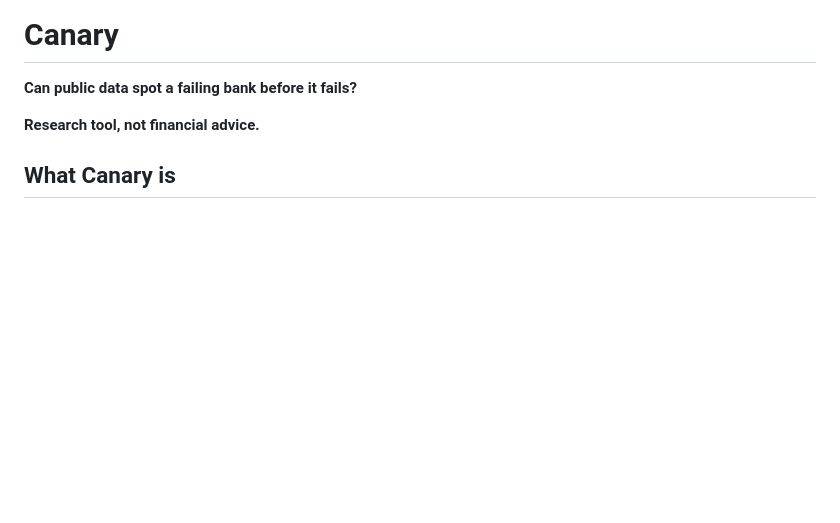
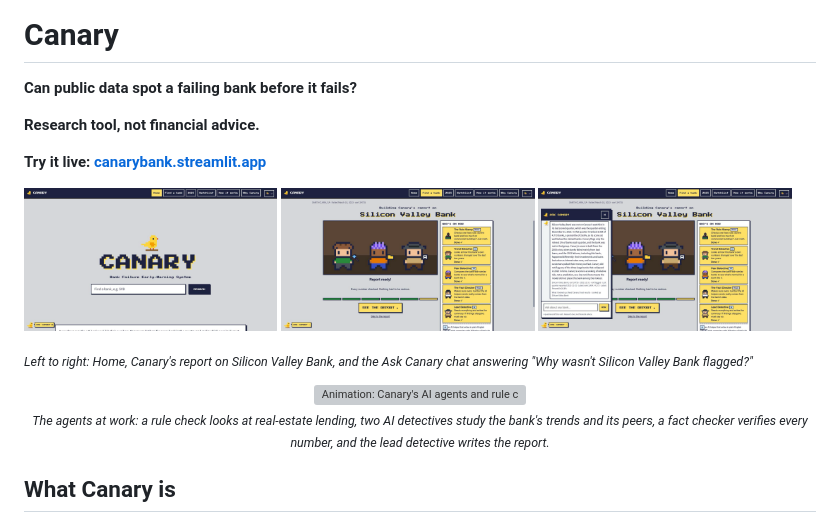
Before and after one commit to vfabuluje/Canary, a Markdown page: README.md, the part around the change. GitHub-like rendering; pictures changed too: docs/screenshots/ask-canary.png (added), docs/screenshots/home.png (added), docs/screenshots/svb-report.png (added); blank space fills up the shorter version; grey boxes are pictures that could not be loaded.

Commit message:
README: screenshots of Home, SVB's report and Ask Canary, plus the agent replay animation
Co-Authored-By: Claude Opus 5.5 <noreply@anthropic.com>

```diff
--- a/README.md
+++ b/README.md
@@ -3,6 +3,21 @@
 **Can public data spot a failing bank before it fails?**
 
 **Research tool, not financial advice.**
+
+**Try it live: [canarybank.streamlit.app](https://canarybank.streamlit.app)**
+
+<p>
+  <a href="docs/screenshots/home.png"><img src="docs/screenshots/home.png" width="32%" alt="Home page: the pixel canary, the CANARY title and a bank search box"></a>
+  <a href="docs/screenshots/svb-report.png"><img src="docs/screenshots/svb-report.png" width="32%" alt="Silicon Valley Bank's page: three pixel agents finished building its report, with the list of AI helpers and rule checks"></a>
+  <a href="docs/screenshots/ask-canary.png"><img src="docs/screenshots/ask-canary.png" width="32%" alt="Ask Canary chat open on Silicon Valley Bank's page, explaining with checked numbers why Canary did not flag it"></a>
+</p>
+
+<sub><i>Left to right: Home, Canary's report on Silicon Valley Bank, and the Ask Canary chat answering "Why wasn't Silicon Valley Bank flagged?"</i></sub>
+
+<p align="center">
+  <img src="docs/screenshots/replay.gif" width="720" alt="Animation: Canary's AI agents and rule checks building the report on Silicon Valley Bank, step by step">
+  <br><sub><i>The agents at work: a rule check looks at real-estate lending, two AI detectives study the bank's trends and its peers, a fact checker verifies every number, and the lead detective writes the report.</i></sub>
+</p>
 
 ## What Canary is
 Canary is an early-warning system for US banks. Every quarter, each FDIC-insured bank (about 4,300 today, nearly 10,000 in 2001) publishes its financial results. Canary reads all of them and ranks every bank by how likely it is to fail within the next year. The big test: would it have warned about Silicon Valley Bank, Signature Bank and First Republic before they collapsed in 2023?
```
Also changed, not shown: daily-log.md (+1 -0 lines), 1 other file.
